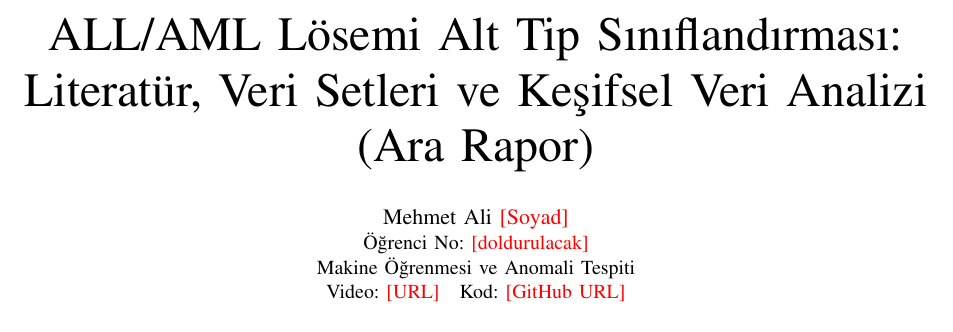
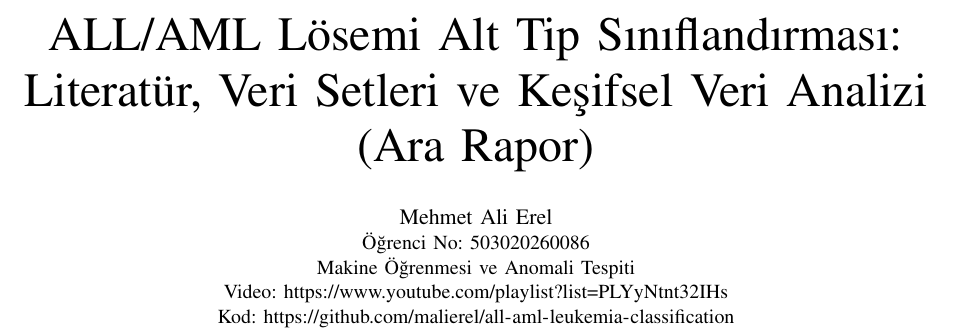
Before and after one commit to malierel/all-aml-leukemia-classification, a LaTeX paper (reports/ara_rapor.tex): part of page 1 of 7, cut so that both start at the same text. Compiled offline with pdfLaTeX.

Commit message:
ara rapor update

```diff
--- a/reports/ara_rapor.tex
+++ b/reports/ara_rapor.tex
@@ -22,10 +22,11 @@
 
 \title{ALL/AML Lösemi Alt Tip Sınıflandırması:\\ Literatür, Veri Setleri ve Keşifsel Veri Analizi\\ (Ara Rapor)}
 
-\author{\IEEEauthorblockN{Mehmet Ali \todo{Soyad}}
-\IEEEauthorblockA{Öğrenci No: \todo{doldurulacak}\\
+\author{\IEEEauthorblockN{Mehmet Ali Erel}
+\IEEEauthorblockA{Öğrenci No: 503020260086\\
 Makine Öğrenmesi ve Anomali Tespiti\\
-Video: \todo{URL}\quad Kod: \todo{GitHub URL}}}
+Video: \url{https://www.youtube.com/playlist?list=PLYyNtnt32IHs}\\
+Kod: \url{https://github.com/malierel/all-aml-leukemia-classification}}}
 
 \maketitle
 
```
